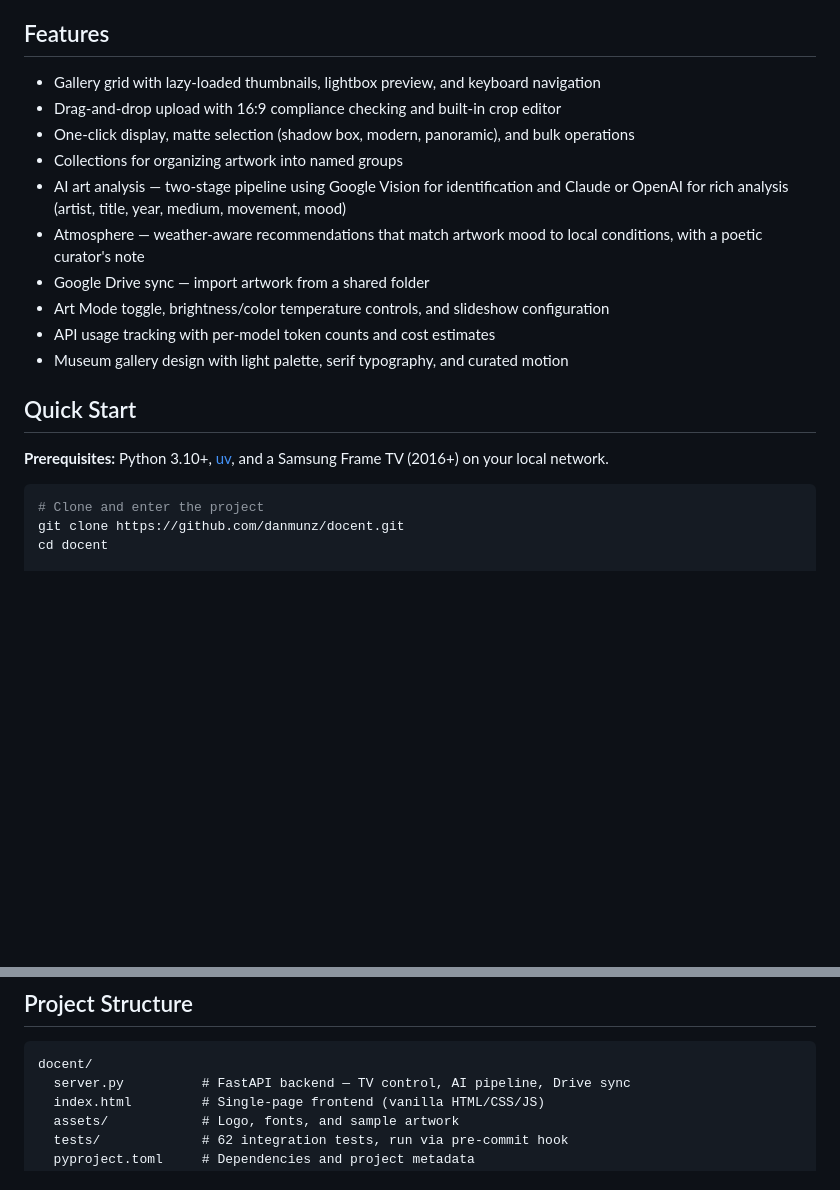
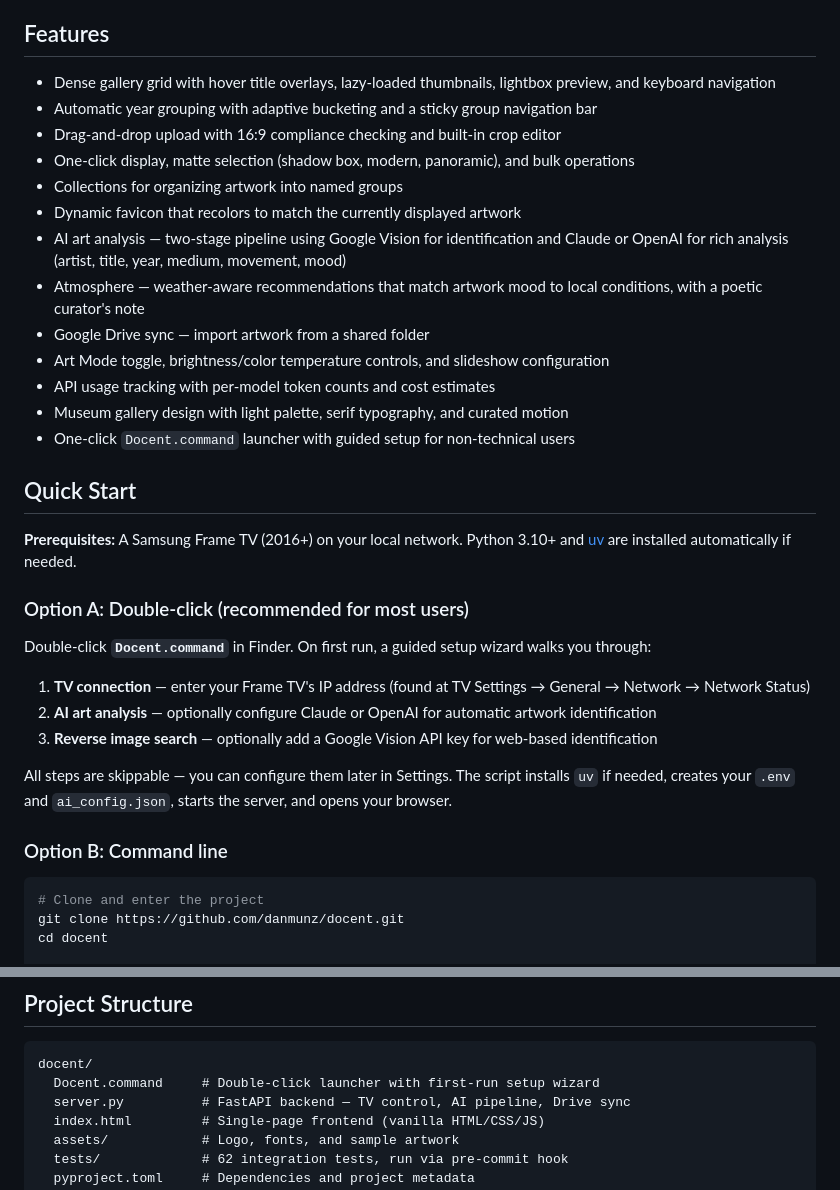
Before and after one commit to danmunz/docent, a Markdown page: README.md, 2 parts joined by grey strips. GitHub-like rendering; blank space fills up the shorter version.

Commit message:
docs: update README with Docent.command launcher and UI overhaul features
- Add one-click launcher section (Option A) to Quick Start
- Document year grouping, hover title overlays, dynamic favicon
- Add Docent.command to project structure
- Lower barrier: prerequisites note uv auto-installs

````diff
--- a/README.md
+++ b/README.md
@@ -9,20 +9,35 @@ Docent turns your Frame TV into a curated gallery — browse, upload, organize,
 
 ## Features
 
-- Gallery grid with lazy-loaded thumbnails, lightbox preview, and keyboard navigation
+- Dense gallery grid with hover title overlays, lazy-loaded thumbnails, lightbox preview, and keyboard navigation
+- Automatic year grouping with adaptive bucketing and a sticky group navigation bar
 - Drag-and-drop upload with 16:9 compliance checking and built-in crop editor
 - One-click display, matte selection (shadow box, modern, panoramic), and bulk operations
 - Collections for organizing artwork into named groups
+- Dynamic favicon that recolors to match the currently displayed artwork
 - AI art analysis — two-stage pipeline using Google Vision for identification and Claude or OpenAI for rich analysis (artist, title, year, medium, movement, mood)
 - Atmosphere — weather-aware recommendations that match artwork mood to local conditions, with a poetic curator's note
 - Google Drive sync — import artwork from a shared folder
 - Art Mode toggle, brightness/color temperature controls, and slideshow configuration
 - API usage tracking with per-model token counts and cost estimates
 - Museum gallery design with light palette, serif typography, and curated motion
+- One-click `Docent.command` launcher with guided setup for non-technical users
 
 ## Quick Start
 
-**Prerequisites:** Python 3.10+, [uv](https://docs.astral.sh/uv/), and a Samsung Frame TV (2016+) on your local network.
+**Prerequisites:** A Samsung Frame TV (2016+) on your local network. Python 3.10+ and [uv](https://docs.astral.sh/uv/) are installed automatically if needed.
+
+### Option A: Double-click (recommended for most users)
+
+Double-click **`Docent.command`** in Finder. On first run, a guided setup wizard walks you through:
+
+1. **TV connection** — enter your Frame TV's IP address (found at TV Settings → General → Network → Network Status)
+2. **AI art analysis** — optionally configure Claude or OpenAI for automatic artwork identification
+3. **Reverse image search** — optionally add a Google Vision API key for web-based identification
+
+All steps are skippable — you can configure them later in Settings. The script installs `uv` if needed, creates your `.env` and `ai_config.json`, starts the server, and opens your browser.
+
+### Option B: Command line
 
 ```bash
 # Clone and enter the project
@@ -111,6 +126,7 @@ API keys for Claude, OpenAI, and Google Vision are managed through the Settings
 
 ```
 docent/
+  Docent.command     # Double-click launcher with first-run setup wizard
   server.py          # FastAPI backend — TV control, AI pipeline, Drive sync
   index.html         # Single-page frontend (vanilla HTML/CSS/JS)
   assets/            # Logo, fonts, and sample artwork
````
